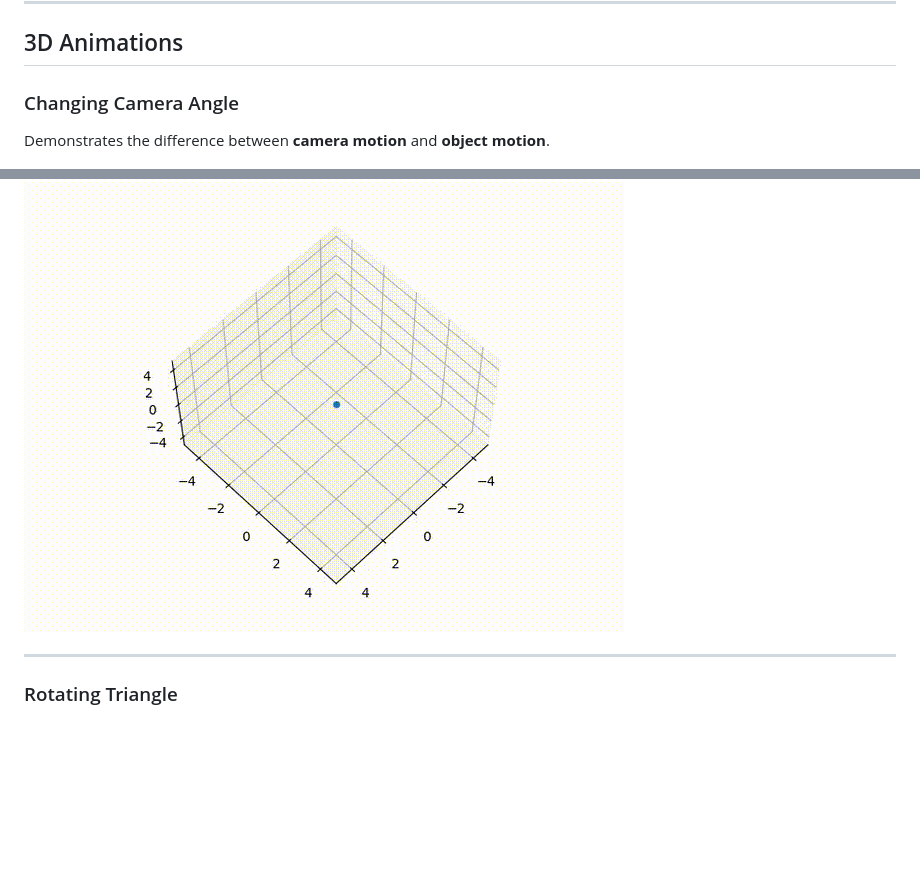
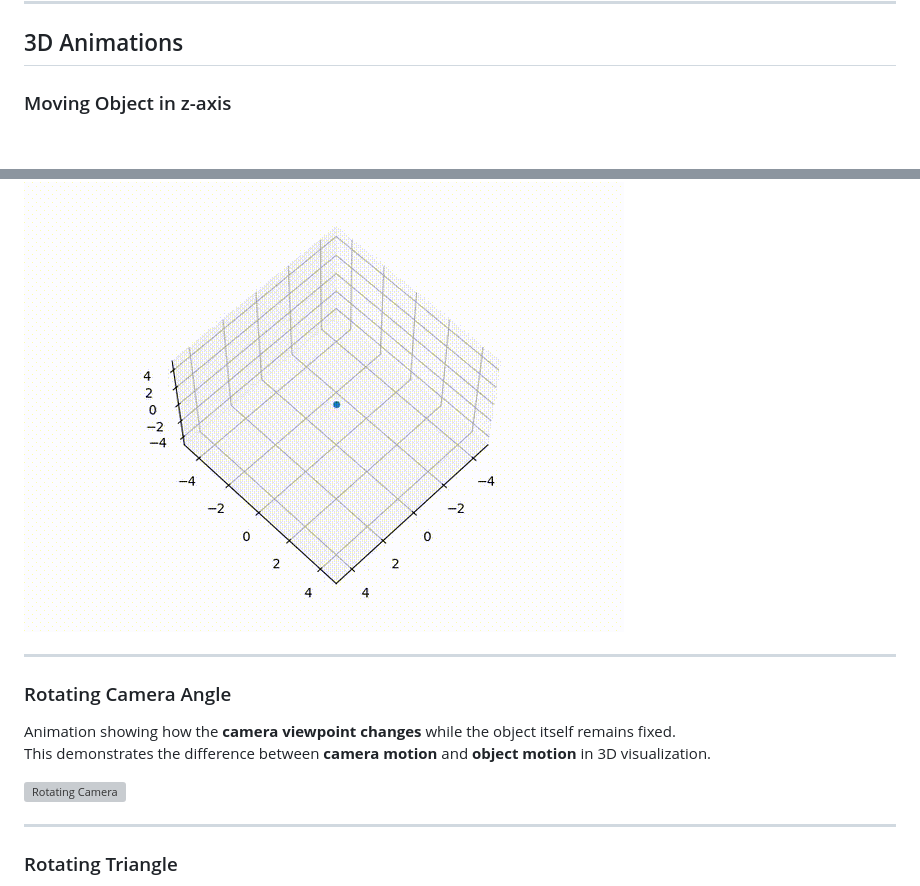
Before and after one commit to Shubham18024/Python-Mathematical-Animation, a Markdown page: README.md, 2 parts joined by grey strips. Rendered like a GitHub page; blank space fills up the shorter version; grey boxes are pictures that could not be loaded.

Commit message:
Revise 3D Animations section in README
Updated 3D Animations section with new headings and descriptions for camera and object motion.

```diff
--- a/README.md
+++ b/README.md
@@ -43,11 +43,18 @@ A classical geometric construction visualized dynamically.
 
 ## 3D Animations
 
-### Changing Camera Angle
-
-Demonstrates the difference between **camera motion** and **object motion**.
+### Moving Object in z-axis
 
 ![Camera Rotation](3d-anim/assets/gifs/changing_camera_angle.gif)
+
+---
+
+### Rotating Camera Angle
+
+Animation showing how the **camera viewpoint changes** while the object itself remains fixed.
+This demonstrates the difference between **camera motion** and **object motion** in 3D visualization.
+
+![Rotating Camera](3d-anim/assets/gifs/rotating_camera_angle.gif)
 
 ---
 
```
